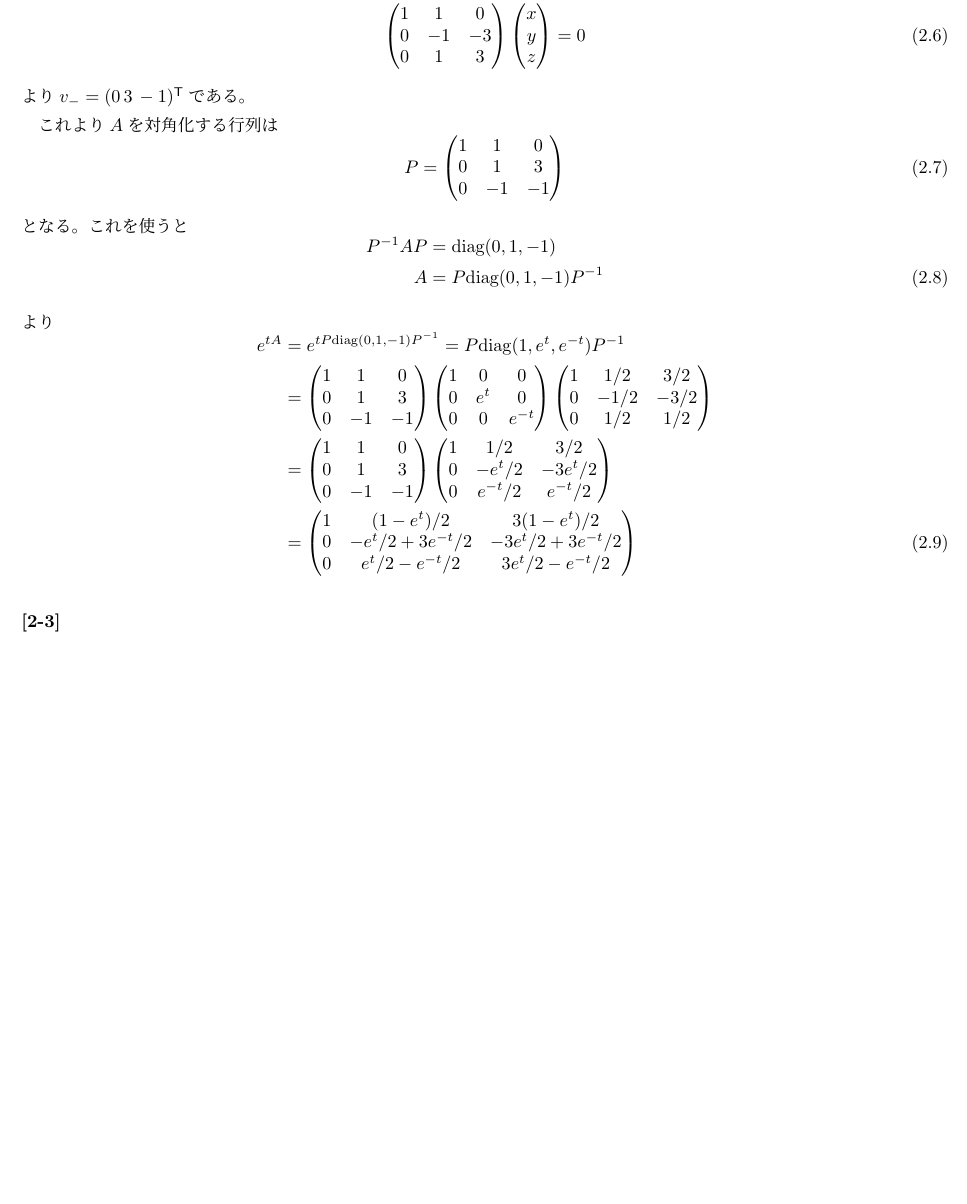
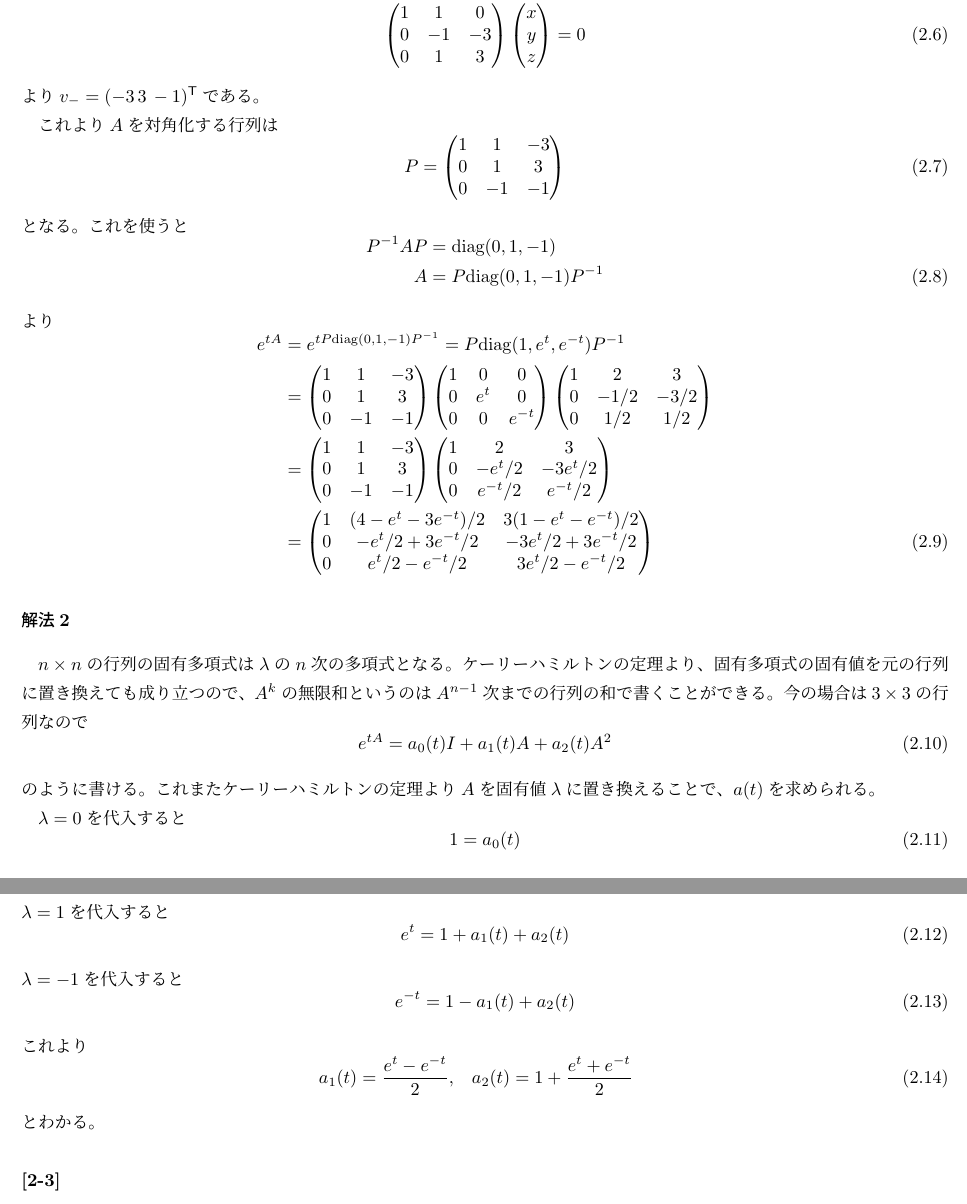
Before and after one commit to xiang-gong3944/Engineering_Phys, a LaTeX document (2014/ap_2014.tex, which reads 2014/content/Math01.tex): part of page 15 of 17 before the commit and two parts of pages 15 and 16 of 17 after it, the two joined at a grey line, cut so that both start at the same text, the shorter picture padded with empty space. Compiled offline with pLaTeX and dvipdfmx.

Commit message:
2025-07-02 版

```diff
--- a/2014/content/Math01.tex
+++ b/2014/content/Math01.tex
@@ -125,12 +126,12 @@
         z
     \end{pmatrix}=0
 \end{aligned}\end{equation}
-より\(v_- = (0\,3\,-1)^\mathsf{T}\)である。
+より\(v_- = (-3\,3\,-1)^\mathsf{T}\)である。
 
 これより\(A\)を対角化する行列は
 \begin{equation}\begin{aligned}[b]
     P = \begin{pmatrix}
-        1 & 1 & 0\\
+        1 & 1 & -3\\
         0 & 1 & 3\\
         0 & -1 & -1
     \end{pmatrix}
@@ -145,7 +146,7 @@
 \begin{equation}\begin{aligned}[b]
     e^{tA} &= e^{tP\text{diag}(0,1,-1)P^{-1}}=P\text{diag}(1,e^{t},e^{-t})P^{-1}\\
     &=\begin{pmatrix}
-        1 & 1 & 0\\
+        1 & 1 & -3\\
         0 & 1 & 3\\
         0 & -1 & -1
     \end{pmatrix}
@@ -155,26 +156,56 @@
         0 & 0 & e^{-t}
     \end{pmatrix}
     \begin{pmatrix}
-        1 & 1/2 & 3/2 \\
+        1 & 2 & 3 \\
         0 & -1/2 & -3/2\\
         0 &1/2 & 1/2
     \end{pmatrix}\\
     &=\begin{pmatrix}
-        1 & 1 & 0\\
+        1 & 1 & -3\\
         0 & 1 & 3\\
         0 & -1 & -1
     \end{pmatrix}
     \begin{pmatrix}
-        1 & 1/2 & 3/2\\
+        1 & 2 & 3\\
         0 & -e^{t}/2 & -3e^{t}/2\\
         0 & e^{-t}/2 &e^{-t}/2
     \end{pmatrix}\\
     &= \begin{pmatrix}
-        1 & (1-e^{t})/2 & 3(1-e^{t})/2\\
+        1 & (4-e^{t}-3e^{-t})/2 & 3(1-e^{t}-e^{-t})/2\\
         0 & -e^{t}/2+3e^{-t}/2 & -3e^{t}/2+3e^{-t}/2\\
         0 & e^{t}/2-e^{-t}/2 & 3e^{t}/2-e^{-t}/2
     \end{pmatrix}
 \end{aligned}\end{equation}
+
+\subsection*{解法2}
+\(n\times n\)の行列の固有多項式は\(\lambda\)の\(n\)次の多項式となる。
+ケーリーハミルトンの定理より、固有多項式の固有値を元の行列に置き換えても成り立つので、
+\(A^k\)の無限和というのは\(A^{n-1}\)次までの行列の和で書くことができる。
+今の場合は\(3\times3\)の行列なので
+\begin{equation}\begin{aligned}[b]
+    e^{tA} = a_0(t)I + a_1(t)A + a_2(t)A^2
+\end{aligned}\end{equation}
+のように書ける。
+これまたケーリーハミルトンの定理より\(A\)を固有値\(\lambda\)に置き換えることで、
+\(a(t)\)を求められる。
+
+\(\lambda=0\)を代入すると
+\begin{equation}\begin{aligned}[b]
+    1 = a_0(t)
+\end{aligned}\end{equation}
+\(\lambda=1\)を代入すると
+\begin{equation}\begin{aligned}[b]
+    e^t = 1 + a_1(t) +a_2(t)
+\end{aligned}\end{equation}
+\(\lambda=-1\)を代入すると
+\begin{equation}\begin{aligned}[b]
+    e^{-t} = 1 -a_1(t)+a_2(t)
+\end{aligned}\end{equation}
+これより
+\begin{equation}\begin{aligned}[b]
+    a_1(t) &= \frac{e^{t}-e^{-t}}{2}, & a_2(t) &= 1+\frac{e^{t}+e^{-t}}{2}
+\end{aligned}\end{equation}
+とわかる。
 
 \subsection{}
 問題1の線形微分方程式の斉次解は\(C_0\)を任意のベクトルとして
```
Also changed, not shown: 2014/content/Math02.tex (+1 -1 lines), 2014/content/out/Math01.pdf, 2014/content/out/Math02.pdf, 2014/content/Math01.tex (3 more changed lines).
